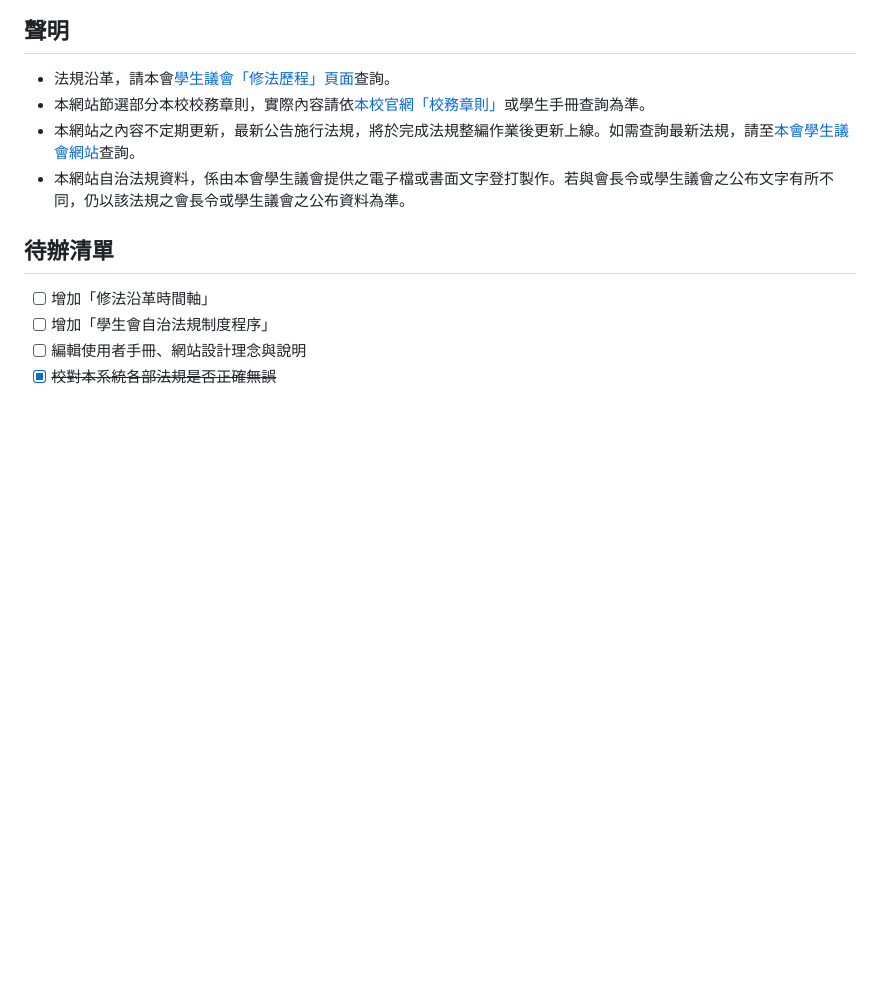
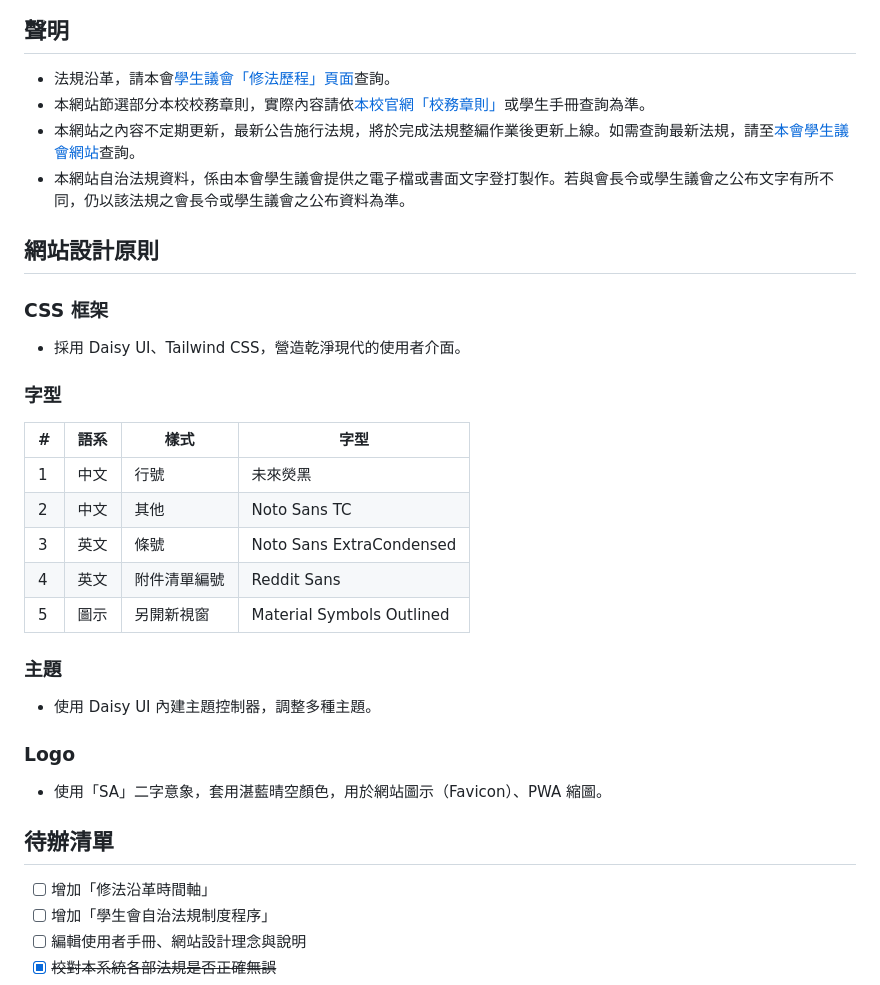
Before and after one commit to ashssa/Ashs-Student-Association-Laws, a Markdown page: README.md, the part around the change. GitHub-like rendering; blank space fills up the shorter version.

Commit message:
更新 README.md

```diff
--- a/README.md
+++ b/README.md
@@ -13,6 +13,28 @@
 * 本網站之內容不定期更新，最新公告施行法規，將於完成法規整編作業後更新上線。如需查詢最新法規，請至[本會學生議會網站](https://sites.google.com/a/stu.nknush.kh.edu.tw/ashs_sp/laws/法規彙編)查詢。
 * 本網站自治法規資料，係由本會學生議會提供之電子檔或書面文字登打製作。若與會長令或學生議會之公布文字有所不同，仍以該法規之會長令或學生議會之公布資料為準。</li>
 
+## 網站設計原則
+
+### CSS 框架
+
+* 採用 Daisy UI、Tailwind CSS，營造乾淨現代的使用者介面。
+
+### 字型
+
+| **#** | **語系** | **樣式** | **字型**                    |
+|-------|--------|--------|---------------------------|
+| 1     | 中文     | 行號     | 未來熒黑                      |
+| 2     | 中文     | 其他     | Noto Sans TC              |
+| 3     | 英文     | 條號     | Noto Sans ExtraCondensed  |
+| 4     | 英文     | 附件清單編號 | Reddit Sans               |
+| 5     | 圖示     | 另開新視窗  | Material Symbols Outlined |
+
+### 主題
+
+* 使用 Daisy UI 內建主題控制器，調整多種主題。
+
+### Logo
+* 使用「SA」二字意象，套用湛藍晴空顏色，用於網站圖示（Favicon）、PWA 縮圖。
 
 ## 待辦清單
 
```
